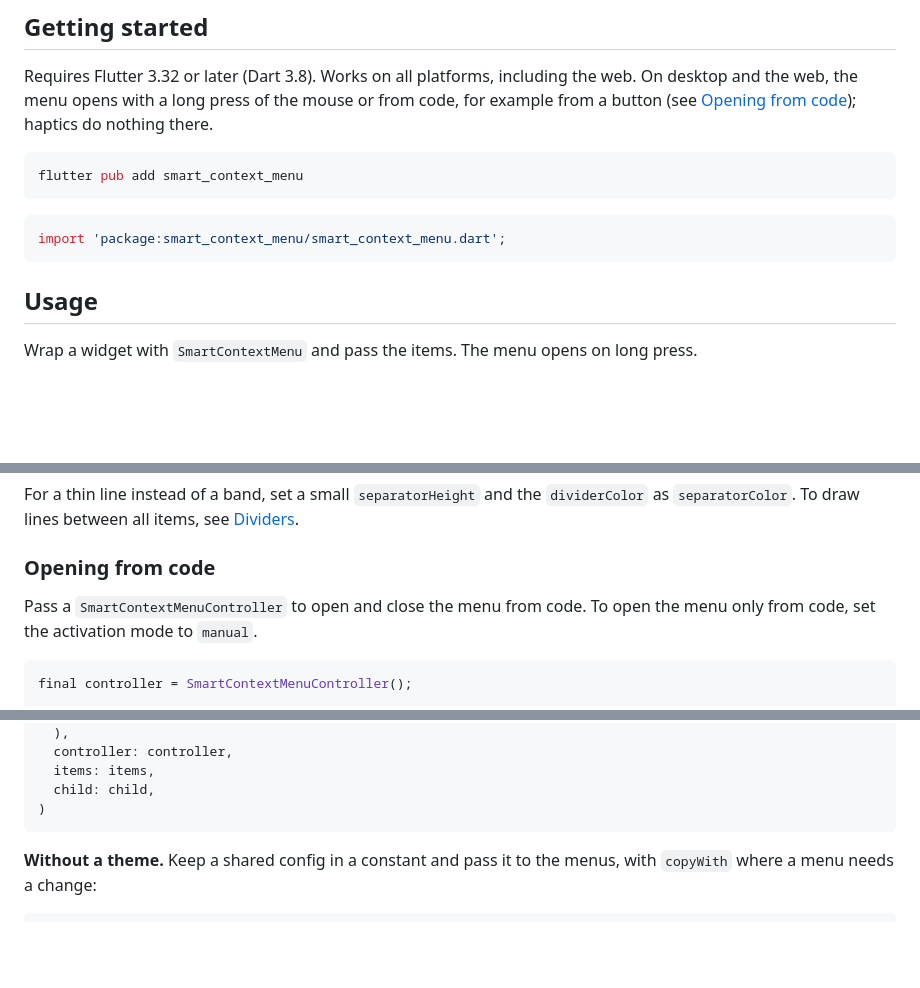
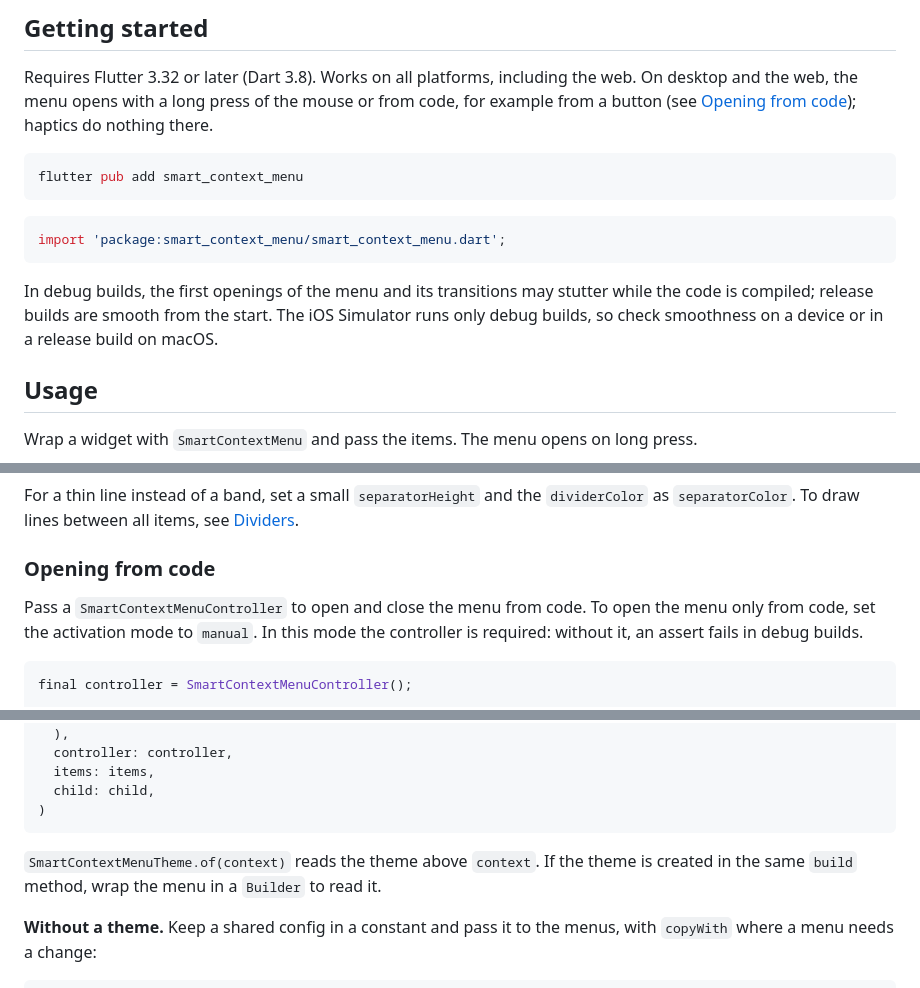
Before and after one commit to BinaryRift/smart_context_menu, a Markdown page: README.md, 3 parts joined by grey strips. Drawn GitHub-style; blank space fills up the shorter version.

Commit message:
Add notes on debug performance, manual mode and reading the theme to the README

````diff
--- a/README.md
+++ b/README.md
@@ -58,6 +58,10 @@ flutter pub add smart_context_menu
 ```dart
 import 'package:smart_context_menu/smart_context_menu.dart';
 ```
+
+In debug builds, the first openings of the menu and its transitions may stutter while
+the code is compiled; release builds are smooth from the start. The iOS Simulator runs only
+debug builds, so check smoothness on a device or in a release build on macOS.
 
 ## Usage
 
@@ -642,7 +646,8 @@ For a thin line instead of a band, set a small `separatorHeight` and the
 ### Opening from code
 
 Pass a `SmartContextMenuController` to open and close the menu from code.
-To open the menu only from code, set the activation mode to `manual`.
+To open the menu only from code, set the activation mode to `manual`. In this mode
+the controller is required: without it, an assert fails in debug builds.
 
 ```dart
 final controller = SmartContextMenuController();
@@ -772,6 +777,9 @@ SmartContextMenu(
   child: child,
 )
 ```
+
+`SmartContextMenuTheme.of(context)` reads the theme above `context`. If the theme is created
+in the same `build` method, wrap the menu in a `Builder` to read it.
 
 **Without a theme.** Keep a shared config in a constant and pass it to the menus,
 with `copyWith` where a menu needs a change:
````
